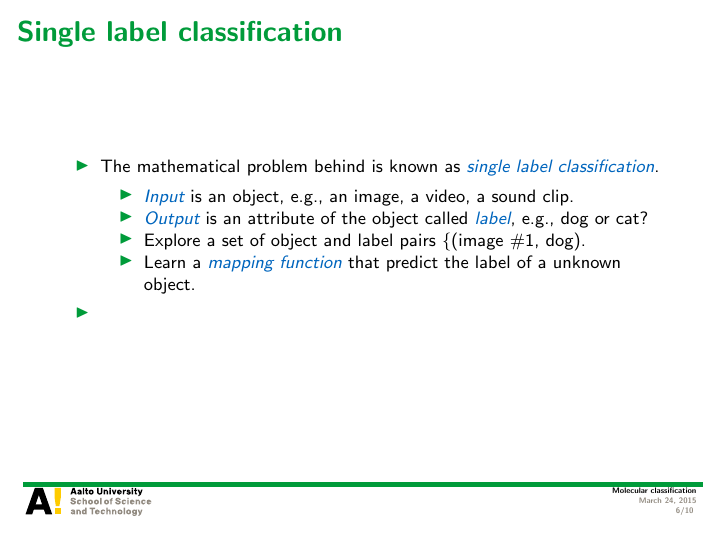
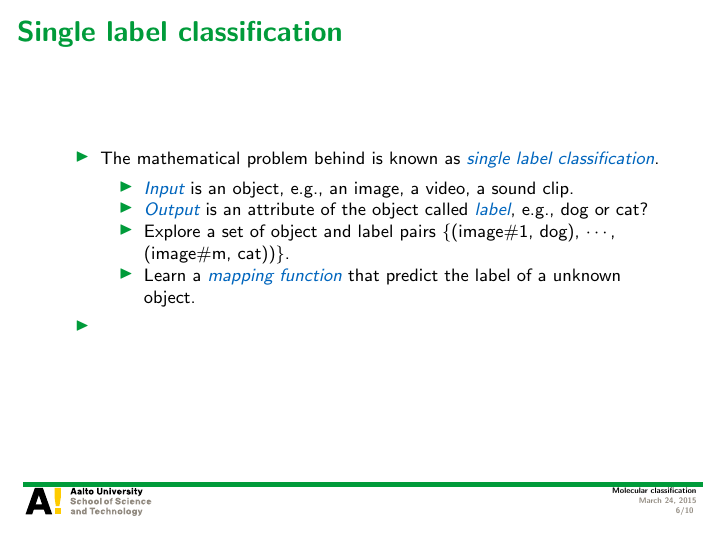
Before and after one commit to hongyusu/Posters_and_Presentations, LaTeX slides (Presentations/defence_presentation/example.tex): page 6 of 10. Compiled offline with pdfLaTeX.

Commit message:
auto upload

```diff
--- a/Presentations/defence_presentation/example.tex
+++ b/Presentations/defence_presentation/example.tex
@@ -95,7 +95,7 @@
 			\footnotesize
 			\item \textit{\color{aaltoblue} Input} is an object, e.g., an image, a video, a sound clip.
 			\item \textit{\color{aaltoblue} Output} is an attribute of the object called \textit{\color{aaltoblue} label}, e.g., dog or cat?
-			\item Explore a set of object and label pairs \{(image \#1, dog).
+			\item Explore a set of object and label pairs \{(image\#1, dog), $\cdots$, (image\#m, cat))\}.
 			\item Learn a \textit{\color{aaltoblue}mapping function} that predict the label of a unknown object.
 		\end{itemize}
 		\item
```
Also changed, not shown: 1 other file.
